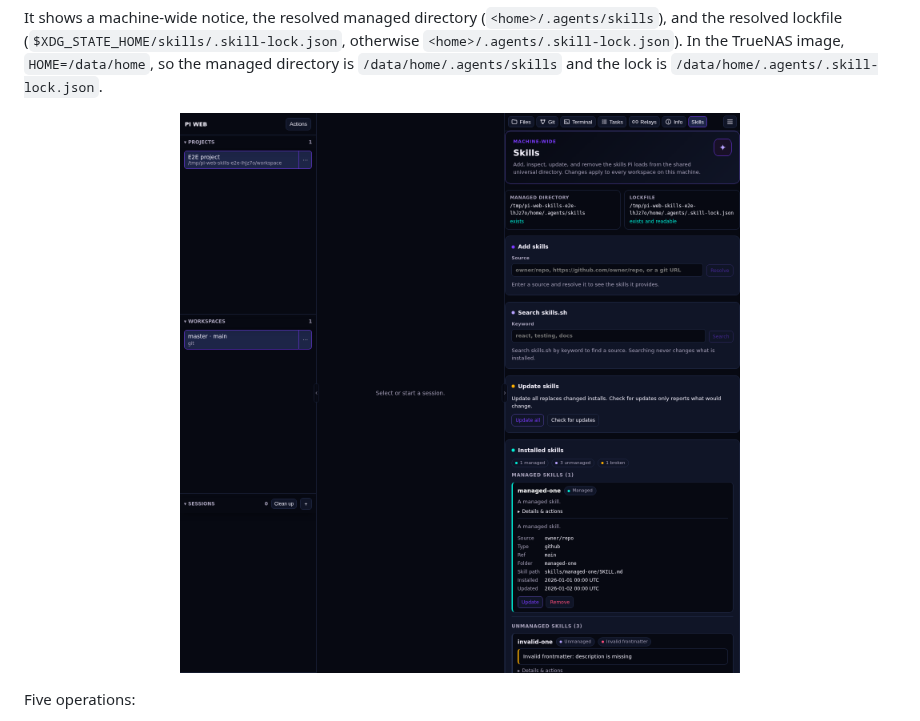
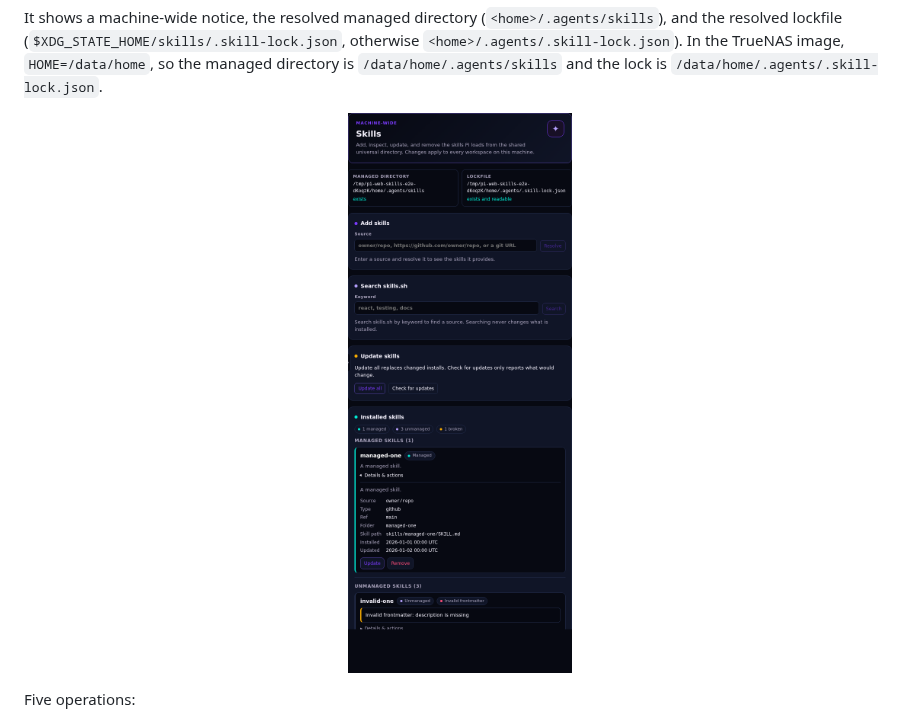
Before and after one commit to elementalvoid/pi-web-skills, a Markdown page: README.md, the part around the change. Rendered like a GitHub page; pictures changed too: docs/skills-panel.png.

Commit message:
docs: crop the README screenshot to the panel
Capture only the Skills panel at its natural width, with one managed skill
expanded, so the controls and detail layout stay readable in the README.

```diff
--- a/README.md
+++ b/README.md
@@ -21,7 +21,7 @@ managed directory is `/data/home/.agents/skills` and the lock is
 `/data/home/.agents/.skill-lock.json`.
 
 <p align="center">
-  <img src="docs/skills-panel.png" alt="The Skills panel: machine-wide paths, Add and Search cards, Update all and Check for updates, and an expanded skill row showing metadata and actions" width="900">
+  <img src="docs/skills-panel.png" alt="The Skills panel: machine-wide paths, Add and Search cards, Update all and Check for updates, and an expanded skill row showing metadata and actions" width="588">
 </p>
 
 Five operations:
```
Also changed, not shown: 1 other file.
